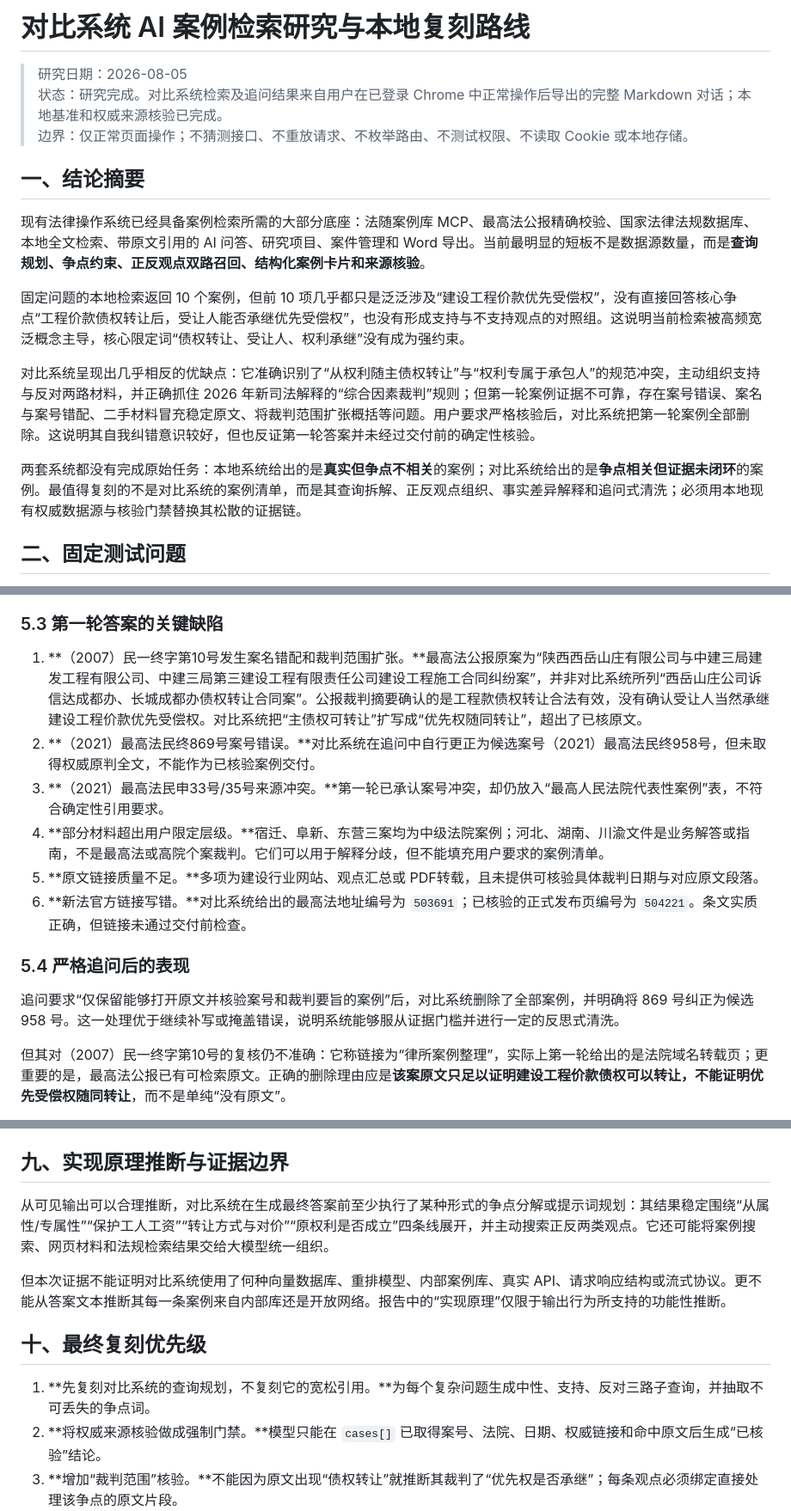
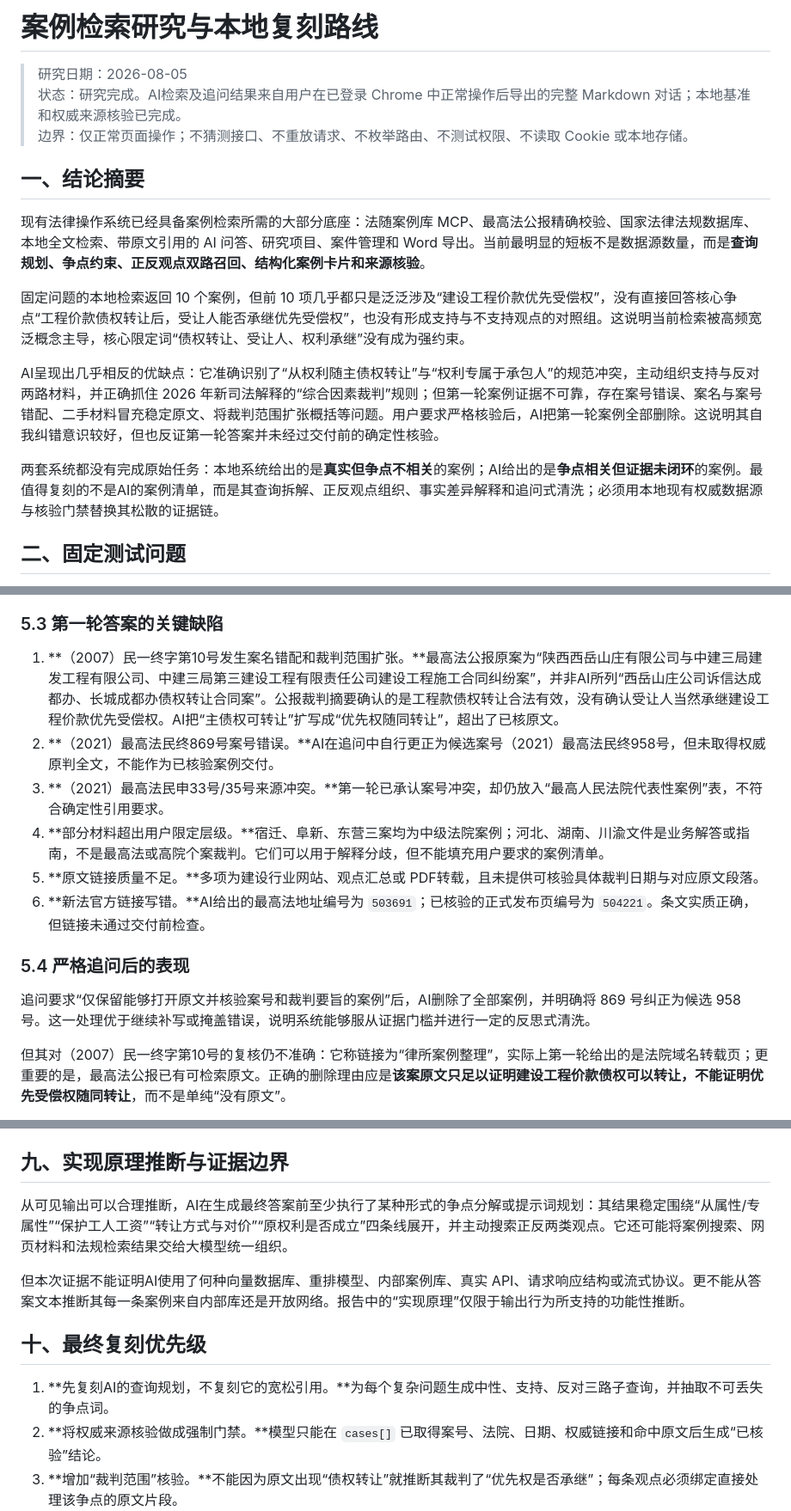
Before and after one commit to liu-zongjin/apex-legal-os, a Markdown page: case_CASE_SEARCH_STUDY.md, 3 parts joined by grey strips. Shown at 86% size. Drawn GitHub-style.

Commit message:
Update comparison_CASE_SEARCH_STUDY.md

```diff
--- a/case_CASE_SEARCH_STUDY.md
+++ b/case_CASE_SEARCH_STUDY.md
@@ -1,7 +1,7 @@
-# 对比系统 AI 案例检索研究与本地复刻路线
+# 案例检索研究与本地复刻路线
 
 > 研究日期：2026-08-05
-> 状态：研究完成。对比系统检索及追问结果来自用户在已登录 Chrome 中正常操作后导出的完整 Markdown 对话；本地基准和权威来源核验已完成。
+> 状态：研究完成。AI检索及追问结果来自用户在已登录 Chrome 中正常操作后导出的完整 Markdown 对话；本地基准和权威来源核验已完成。
 > 边界：仅正常页面操作；不猜测接口、不重放请求、不枚举路由、不测试权限、不读取 Cookie 或本地存储。
 
 ## 一、结论摘要
@@ -10,9 +10,9 @@
 
 固定问题的本地检索返回 10 个案例，但前 10 项几乎都只是泛泛涉及“建设工程价款优先受偿权”，没有直接回答核心争点“工程价款债权转让后，受让人能否承继优先受偿权”，也没有形成支持与不支持观点的对照组。这说明当前检索被高频宽泛概念主导，核心限定词“债权转让、受让人、权利承继”没有成为强约束。
 
-对比系统呈现出几乎相反的优缺点：它准确识别了“从权利随主债权转让”与“权利专属于承包人”的规范冲突，主动组织支持与反对两路材料，并正确抓住 2026 年新司法解释的“综合因素裁判”规则；但第一轮案例证据不可靠，存在案号错误、案名与案号错配、二手材料冒充稳定原文、将裁判范围扩张概括等问题。用户要求严格核验后，对比系统把第一轮案例全部删除。这说明其自我纠错意识较好，但也反证第一轮答案并未经过交付前的确定性核验。
+AI呈现出几乎相反的优缺点：它准确识别了“从权利随主债权转让”与“权利专属于承包人”的规范冲突，主动组织支持与反对两路材料，并正确抓住 2026 年新司法解释的“综合因素裁判”规则；但第一轮案例证据不可靠，存在案号错误、案名与案号错配、二手材料冒充稳定原文、将裁判范围扩张概括等问题。用户要求严格核验后，AI把第一轮案例全部删除。这说明其自我纠错意识较好，但也反证第一轮答案并未经过交付前的确定性核验。
 
-两套系统都没有完成原始任务：本地系统给出的是**真实但争点不相关**的案例；对比系统给出的是**争点相关但证据未闭环**的案例。最值得复刻的不是对比系统的案例清单，而是其查询拆解、正反观点组织、事实差异解释和追问式清洗；必须用本地现有权威数据源与核验门禁替换其松散的证据链。
+两套系统都没有完成原始任务：本地系统给出的是**真实但争点不相关**的案例；AI给出的是**争点相关但证据未闭环**的案例。最值得复刻的不是AI的案例清单，而是其查询拆解、正反观点组织、事实差异解释和追问式清洗；必须用本地现有权威数据源与核验门禁替换其松散的证据链。
 
 ## 二、固定测试问题
 
@@ -116,16 +116,16 @@
 
 ### 5.3 第一轮答案的关键缺陷
 
-1. **（2007）民一终字第10号发生案名错配和裁判范围扩张。**最高法公报原案为“陕西西岳山庄有限公司与中建三局建发工程有限公司、中建三局第三建设工程有限责任公司建设工程施工合同纠纷案”，并非对比系统所列“西岳山庄公司诉信达成都办、长城成都办债权转让合同案”。公报裁判摘要确认的是工程款债权转让合法有效，没有确认受让人当然承继建设工程价款优先受偿权。对比系统把“主债权可转让”扩写成“优先权随同转让”，超出了已核原文。
-2. **（2021）最高法民终869号案号错误。**对比系统在追问中自行更正为候选案号（2021）最高法民终958号，但未取得权威原判全文，不能作为已核验案例交付。
+1. **（2007）民一终字第10号发生案名错配和裁判范围扩张。**最高法公报原案为“陕西西岳山庄有限公司与中建三局建发工程有限公司、中建三局第三建设工程有限责任公司建设工程施工合同纠纷案”，并非AI所列“西岳山庄公司诉信达成都办、长城成都办债权转让合同案”。公报裁判摘要确认的是工程款债权转让合法有效，没有确认受让人当然承继建设工程价款优先受偿权。AI把“主债权可转让”扩写成“优先权随同转让”，超出了已核原文。
+2. **（2021）最高法民终869号案号错误。**AI在追问中自行更正为候选案号（2021）最高法民终958号，但未取得权威原判全文，不能作为已核验案例交付。
 3. **（2021）最高法民申33号/35号来源冲突。**第一轮已承认案号冲突，却仍放入“最高人民法院代表性案例”表，不符合确定性引用要求。
 4. **部分材料超出用户限定层级。**宿迁、阜新、东营三案均为中级法院案例；河北、湖南、川渝文件是业务解答或指南，不是最高法或高院个案裁判。它们可以用于解释分歧，但不能填充用户要求的案例清单。
 5. **原文链接质量不足。**多项为建设行业网站、观点汇总或 PDF转载，且未提供可核验具体裁判日期与对应原文段落。
-6. **新法官方链接写错。**对比系统给出的最高法地址编号为 `503691`；已核验的正式发布页编号为 `504221`。条文实质正确，但链接未通过交付前检查。
+6. **新法官方链接写错。**AI给出的最高法地址编号为 `503691`；已核验的正式发布页编号为 `504221`。条文实质正确，但链接未通过交付前检查。
 
 ### 5.4 严格追问后的表现
 
-追问要求“仅保留能够打开原文并核验案号和裁判要旨的案例”后，对比系统删除了全部案例，并明确将 869 号纠正为候选 958 号。这一处理优于继续补写或掩盖错误，说明系统能够服从证据门槛并进行一定的反思式清洗。
+追问要求“仅保留能够打开原文并核验案号和裁判要旨的案例”后，AI删除了全部案例，并明确将 869 号纠正为候选 958 号。这一处理优于继续补写或掩盖错误，说明系统能够服从证据门槛并进行一定的反思式清洗。
 
 但其对（2007）民一终字第10号的复核仍不准确：它称链接为“律所案例整理”，实际上第一轮给出的是法院域名转载页；更重要的是，最高法公报已有可检索原文。正确的删除理由应是**该案原文只足以证明建设工程价款债权可以转让，不能证明优先受偿权随同转让**，而不是单纯“没有原文”。
 
@@ -223,13 +223,13 @@ AI 只能整理已召回并通过最低核验门槛的案例，不允许补写
 
 ## 九、实现原理推断与证据边界
 
-从可见输出可以合理推断，对比系统在生成最终答案前至少执行了某种形式的争点分解或提示词规划：其结果稳定围绕“从属性/专属性”“保护工人工资”“转让方式与对价”“原权利是否成立”四条线展开，并主动搜索正反两类观点。它还可能将案例搜索、网页材料和法规检索结果交给大模型统一组织。
+从可见输出可以合理推断，AI在生成最终答案前至少执行了某种形式的争点分解或提示词规划：其结果稳定围绕“从属性/专属性”“保护工人工资”“转让方式与对价”“原权利是否成立”四条线展开，并主动搜索正反两类观点。它还可能将案例搜索、网页材料和法规检索结果交给大模型统一组织。
 
-但本次证据不能证明对比系统使用了何种向量数据库、重排模型、内部案例库、真实 API、请求响应结构或流式协议。更不能从答案文本推断其每一条案例来自内部库还是开放网络。报告中的“实现原理”仅限于输出行为所支持的功能性推断。
+但本次证据不能证明AI使用了何种向量数据库、重排模型、内部案例库、真实 API、请求响应结构或流式协议。更不能从答案文本推断其每一条案例来自内部库还是开放网络。报告中的“实现原理”仅限于输出行为所支持的功能性推断。
 
 ## 十、最终复刻优先级
 
-1. **先复刻对比系统的查询规划，不复刻它的宽松引用。**为每个复杂问题生成中性、支持、反对三路子查询，并抽取不可丢失的争点词。
+1. **先复刻AI的查询规划，不复刻它的宽松引用。**为每个复杂问题生成中性、支持、反对三路子查询，并抽取不可丢失的争点词。
 2. **将权威来源核验做成强制门禁。**模型只能在 `cases[]` 已取得案号、法院、日期、权威链接和命中原文后生成“已核验”结论。
 3. **增加“裁判范围”核验。**不能因为原文出现“债权转让”就推断其裁判了“优先权是否承继”；每条观点必须绑定直接处理该争点的原文片段。
 4. **把自然语言追问前置成默认流程。**系统在首次展示前自动执行一次“删除不可核验项、纠正案号、检查法院层级”的内部审校。
```
Also changed, not shown: other parts of case_CASE_SEARCH_STUDY.md (+4 -4 lines).
